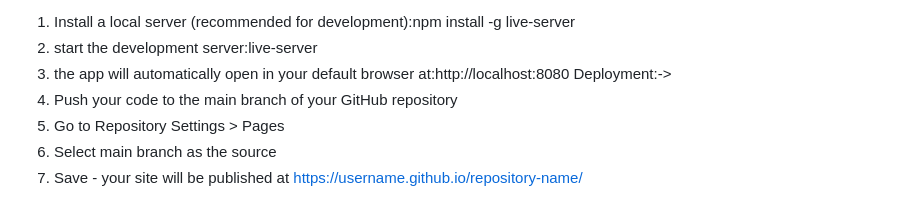
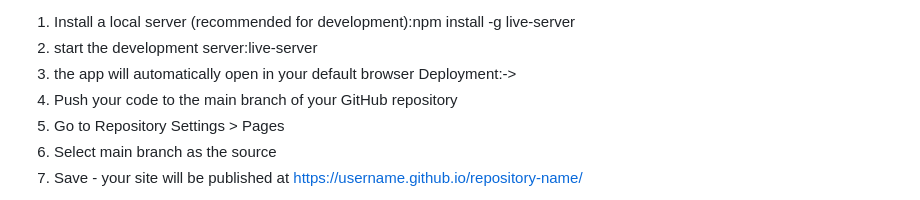
Before and after one commit to vaishnavidesai546/mood-journal-with-weather-integration, a Markdown page: README.md, the part around the change. GitHub-like rendering.

```diff
--- a/README.md
+++ b/README.md
@@ -62,7 +62,7 @@ mood-journal/
 Development Setup:->
 1) Install a local server (recommended for development):npm install -g live-server
 2) start the development server:live-server
-3) the app will automatically open in your default browser at:http://localhost:8080
+3) the app will automatically open in your default browser
 Deployment:->
 1) Push your code to the main branch of your GitHub repository
 2) Go to Repository Settings > Pages
```
